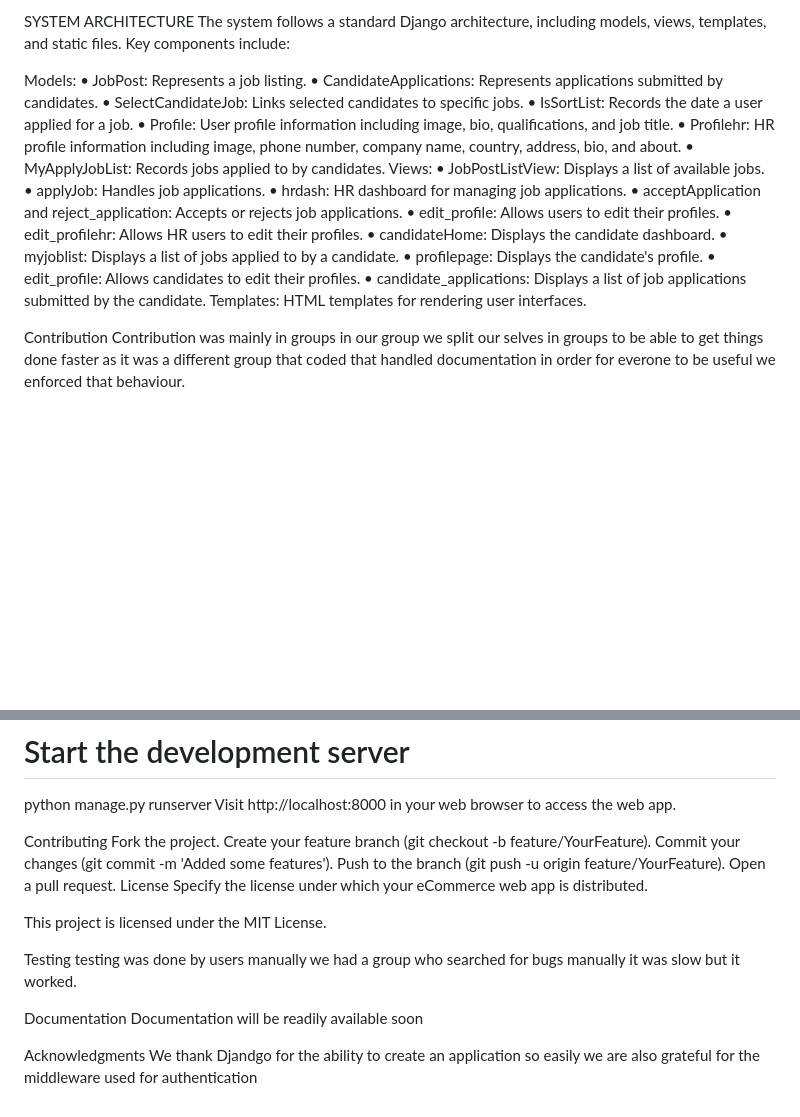
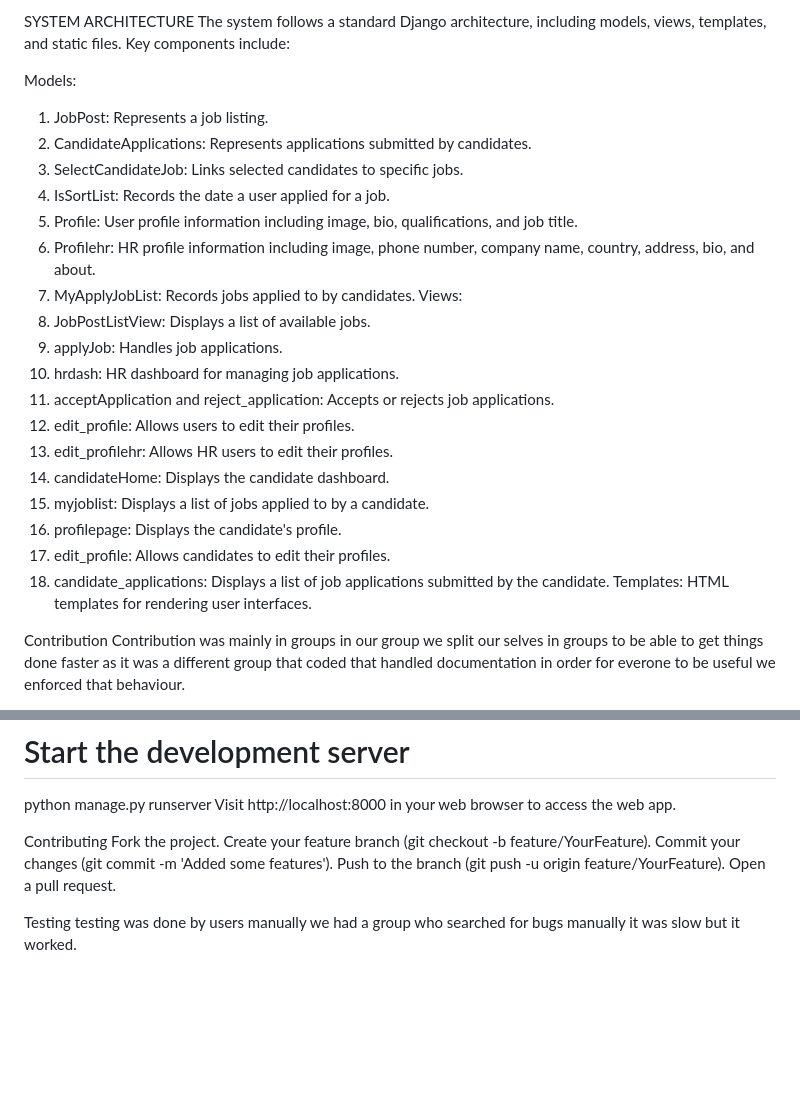
Before and after one commit to Samuel55-ui/Groupg, a Markdown page: README.md, 2 parts joined by grey strips. Rendered like a GitHub page; blank space fills up the shorter version.

```diff
--- a/README.md
+++ b/README.md
@@ -27,25 +27,25 @@ SYSTEM ARCHITECTURE
 The system follows a standard Django architecture, including models, views, templates, and static files. Key components include:
 
 Models:
-•	JobPost: Represents a job listing.
-•	CandidateApplications: Represents applications submitted by candidates.
-•	SelectCandidateJob: Links selected candidates to specific jobs.
-•	IsSortList: Records the date a user applied for a job.
-•	Profile: User profile information including image, bio, qualifications, and job title.
-•	Profilehr: HR profile information including image, phone number, company name, country, address, bio, and about.
-•	MyApplyJobList: Records jobs applied to by candidates.
+1. JobPost: Represents a job listing.
+2. CandidateApplications: Represents applications submitted by candidates.
+3. SelectCandidateJob: Links selected candidates to specific jobs.
+4. IsSortList: Records the date a user applied for a job.
+5. Profile: User profile information including image, bio, qualifications, and job title.
+6. Profilehr: HR profile information including image, phone number, company name, country, address, bio, and about.
+7. MyApplyJobList: Records jobs applied to by candidates.
 Views:
-•	JobPostListView: Displays a list of available jobs.
-•	applyJob: Handles job applications.
-•	hrdash: HR dashboard for managing job applications.
-•	acceptApplication and reject_application: Accepts or rejects job applications.
-•	edit_profile: Allows users to edit their profiles.
-•	edit_profilehr: Allows HR users to edit their profiles.
-•	candidateHome: Displays the candidate dashboard.
-•	myjoblist: Displays a list of jobs applied to by a candidate.
-•	profilepage: Displays the candidate's profile.
-•	edit_profile: Allows candidates to edit their profiles.
-•	candidate_applications: Displays a list of job applications submitted by the candidate.
+1. JobPostListView: Displays a list of available jobs.
+2. applyJob: Handles job applications.
+3. hrdash: HR dashboard for managing job applications.
+4. acceptApplication and reject_application: Accepts or rejects job applications.
+5. edit_profile: Allows users to edit their profiles.
+6. edit_profilehr: Allows HR users to edit their profiles.
+7. candidateHome: Displays the candidate dashboard.
+8. myjoblist: Displays a list of jobs applied to by a candidate.
+9. profilepage: Displays the candidate's profile.
+10. edit_profile: Allows candidates to edit their profiles.
+11. candidate_applications: Displays a list of job applications submitted by the candidate.
 Templates:
 HTML templates for rendering user interfaces.
 
@@ -95,16 +95,6 @@ Create your feature branch (git checkout -b feature/YourFeature).
 Commit your changes (git commit -m 'Added some features').
 Push to the branch (git push -u origin feature/YourFeature).
 Open a pull request.
-License
-Specify the license under which your eCommerce web app is distributed.
-
-This project is licensed under the MIT License.
 
 Testing
 testing was done by users manually we had a group who searched for bugs manually it was slow but it worked.
-
-Documentation
-Documentation will be readily available soon
-
-Acknowledgments
-We thank Djandgo for the ability to create an application so easily we are also grateful for the middleware used for authentication
```
